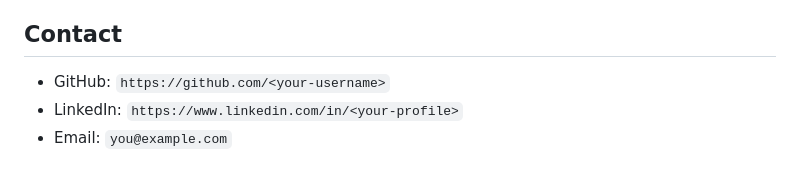
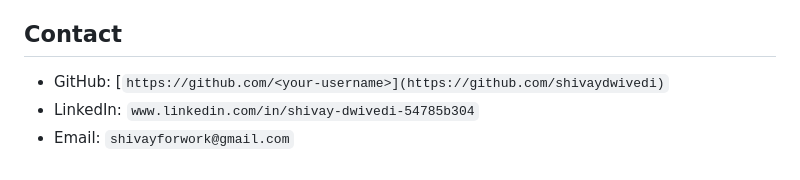
Before and after one commit to shivaydwivedi/blogify-api, a Markdown page: README.md, the part around the change. GitHub-like rendering.

Commit message:
Update contact information in README.md

```diff
--- a/README.md
+++ b/README.md
@@ -774,6 +774,6 @@ The repository contains a `LICENSE` file, but it is currently empty. Choose and
 
 ## Contact
 
-- GitHub: `https://github.com/<your-username>`
-- LinkedIn: `https://www.linkedin.com/in/<your-profile>`
-- Email: `you@example.com`
+- GitHub: [`https://github.com/<your-username>](https://github.com/shivaydwivedi)`
+- LinkedIn: `www.linkedin.com/in/shivay-dwivedi-54785b304`
+- Email: `shivayforwork@gmail.com`
```
